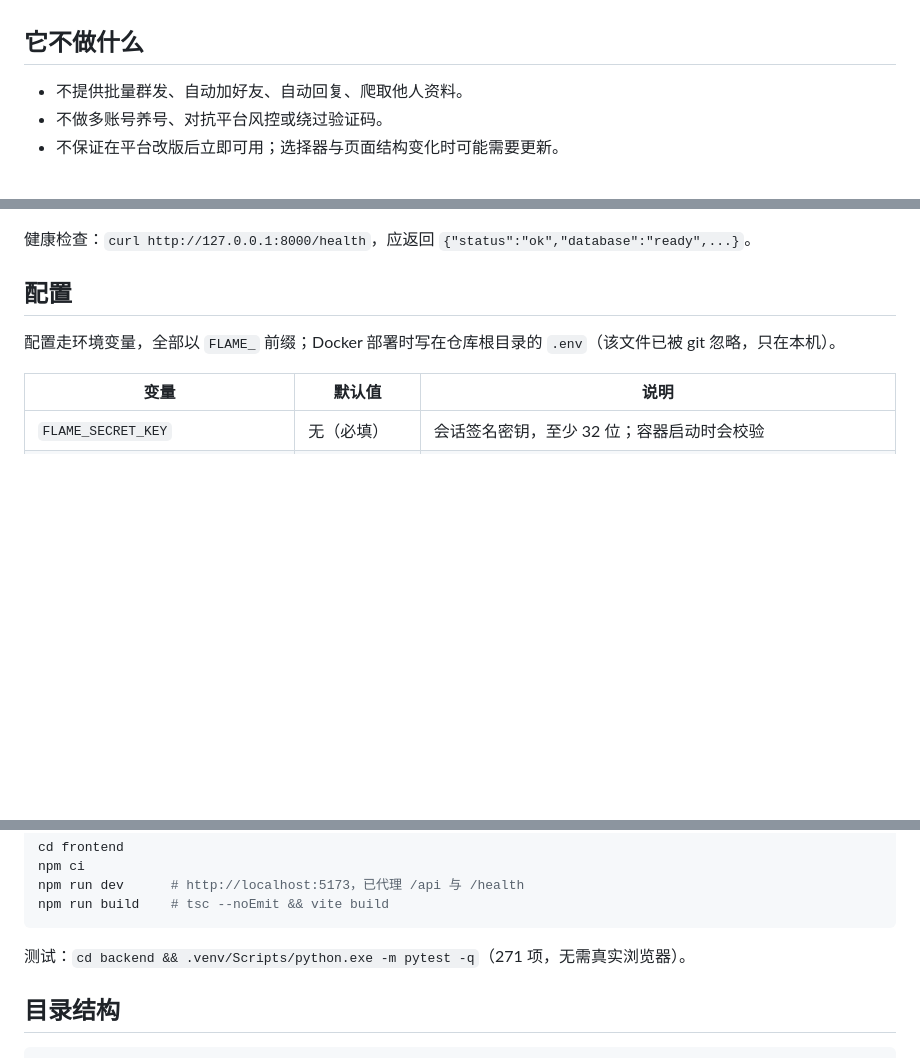
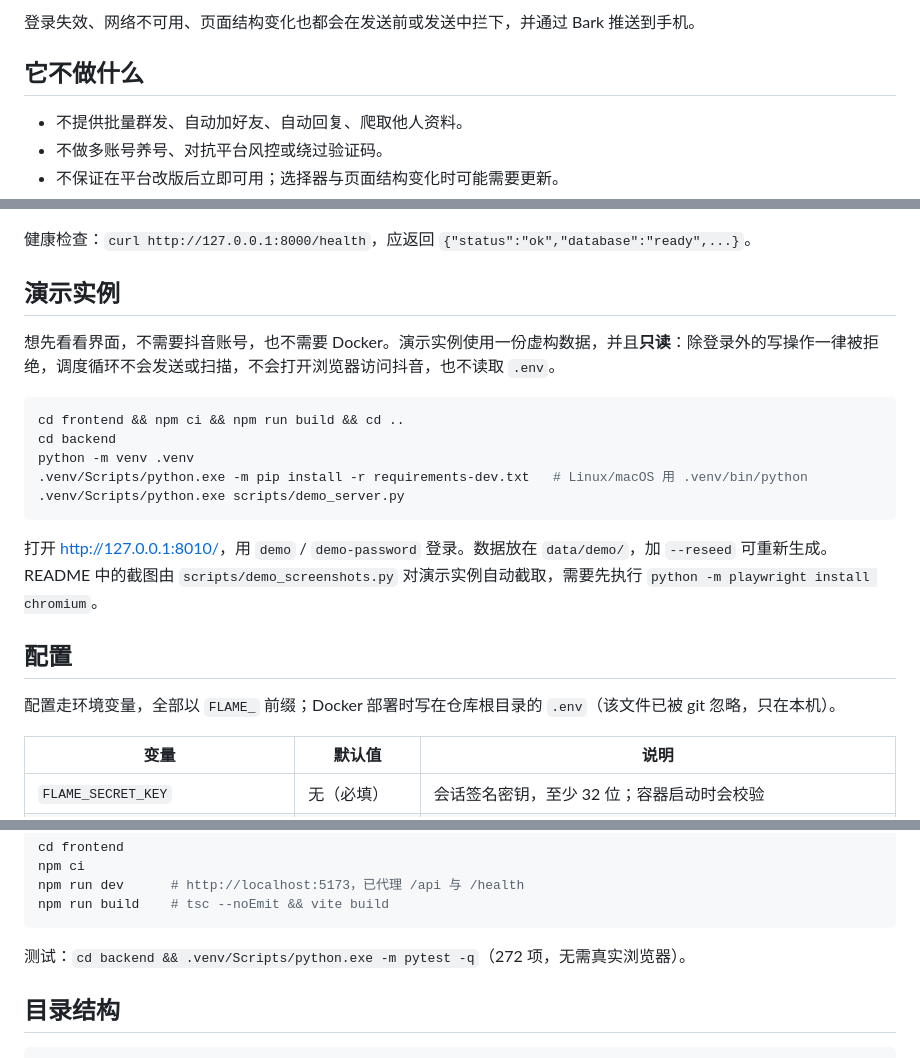
Before and after one commit to oinzc/flame-contractor-oss, a Markdown page: README.md, 3 parts joined by grey strips. Rendered like a GitHub page; blank space fills up the shorter version.

````diff
--- a/README.md
+++ b/README.md
@@ -23,3 +64,4 @@
+登录失效、网络不可用、页面结构变化也都会在发送前或发送中拦下，并通过 Bark 推送到手机。
 
 ## 它不做什么
 
@@ -52,6 +94,20 @@ docker compose up -d --build
 5. 打开「自动调度」，确认下一次触发时间。
 
 健康检查：`curl http://127.0.0.1:8000/health`，应返回 `{"status":"ok","database":"ready",...}`。
+
+## 演示实例
+
+想先看看界面，不需要抖音账号，也不需要 Docker。演示实例使用一份虚构数据，并且**只读**：除登录外的写操作一律被拒绝，调度循环不会发送或扫描，不会打开浏览器访问抖音，也不读取 `.env`。
+
+```bash
+cd frontend && npm ci && npm run build && cd ..
+cd backend
+python -m venv .venv
+.venv/Scripts/python.exe -m pip install -r requirements-dev.txt   # Linux/macOS 用 .venv/bin/python
+.venv/Scripts/python.exe scripts/demo_server.py
+```
+
+打开 <http://127.0.0.1:8010/>，用 `demo` / `demo-password` 登录。数据放在 `data/demo/`，加 `--reseed` 可重新生成。README 中的截图由 `scripts/demo_screenshots.py` 对演示实例自动截取，需要先执行 `python -m playwright install chromium`。
 
 ## 配置
 
@@ -103,7 +159,7 @@ npm run dev      # http://localhost:5173，已代理 /api 与 /health
 npm run build    # tsc --noEmit && vite build
 ```
 
-测试：`cd backend && .venv/Scripts/python.exe -m pytest -q`（271 项，无需真实浏览器）。
+测试：`cd backend && .venv/Scripts/python.exe -m pytest -q`（272 项，无需真实浏览器）。
 
 ## 目录结构
 
````
Also changed, not shown: other parts of README.md (+42 -1 lines), docs/assets/screenshots/accounts.png (added), docs/assets/screenshots/dashboard.png (added), docs/assets/screenshots/jobs.png (added), docs/assets/screenshots/scan-reconciliation.png (added), docs/assets/screenshots/send-confirm.png (added), docs/assets/screenshots/targets.png (added), 3 other files.
